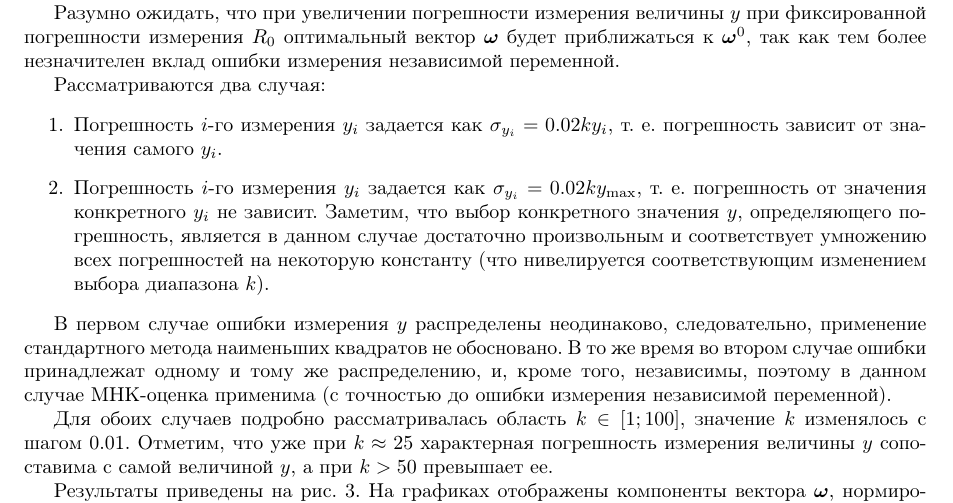
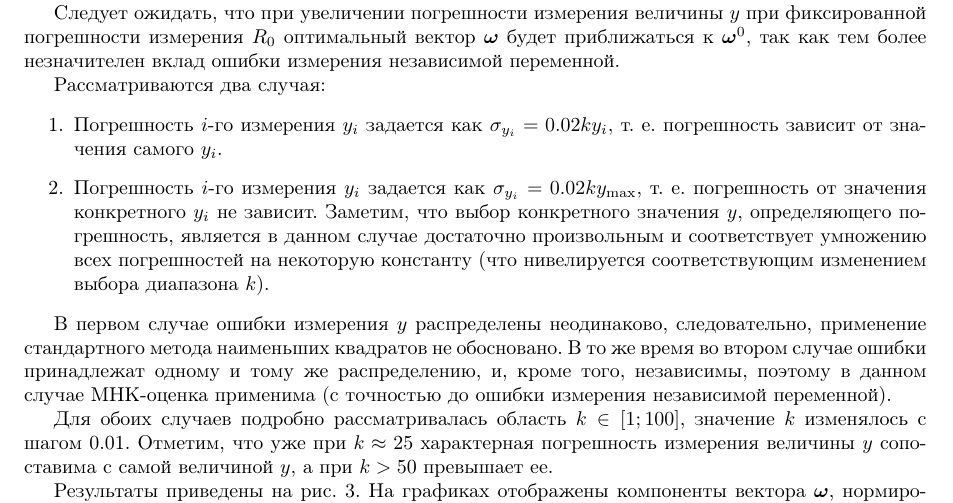
Before and after one commit to 0xd34df00d/RefractOptics, a LaTeX paper (doc/Rudoy2014LevMar.tex): part of page 8 of 12, cut so that both start at the same text. Compiled offline with pdfLaTeX.

Commit message:
[2014LevMar] More junk words fixed.

```diff
--- a/doc/Rudoy2014LevMar.tex
+++ b/doc/Rudoy2014LevMar.tex
@@ -626,7 +626,7 @@ $g_0$~--- коэффициент усиления слабого сигнала,
 получаемым минимизацией функционалов \eqref{eq:s} и \eqref{eq:s_classic} соответственно, от
 погрешности $\mathbf{\sigma}_y$ измерения зависимой переменной $y$.
 
-Разумно ожидать, что при увеличении погрешности измерения величины $y$ при
+Следует ожидать, что при увеличении погрешности измерения величины $y$ при
 фиксированной погрешности измерения $R_0$ оптимальный вектор $\bomega$
 будет приближаться к $\bomega^0$, так как тем более незначителен
 вклад ошибки измерения независимой переменной.
```
